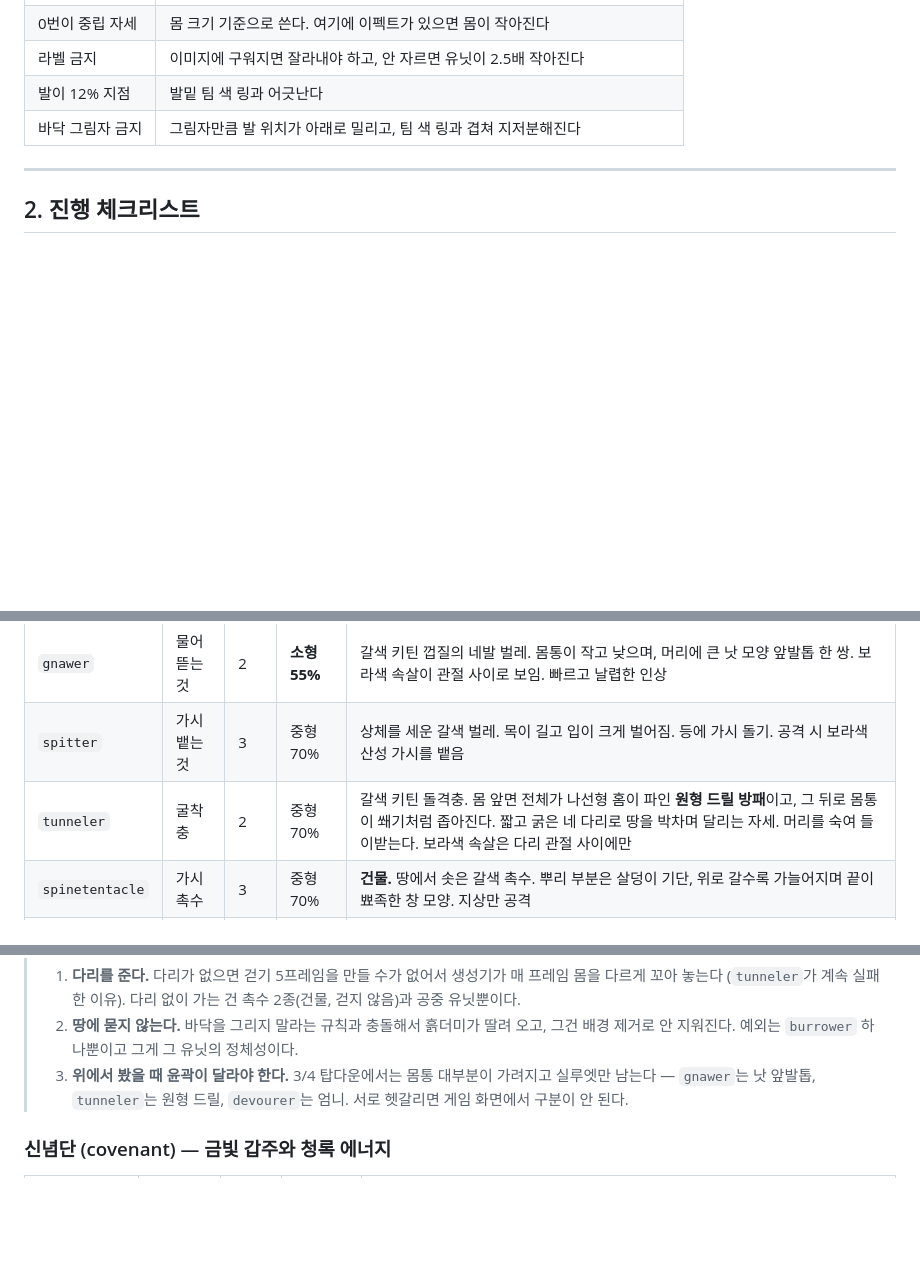
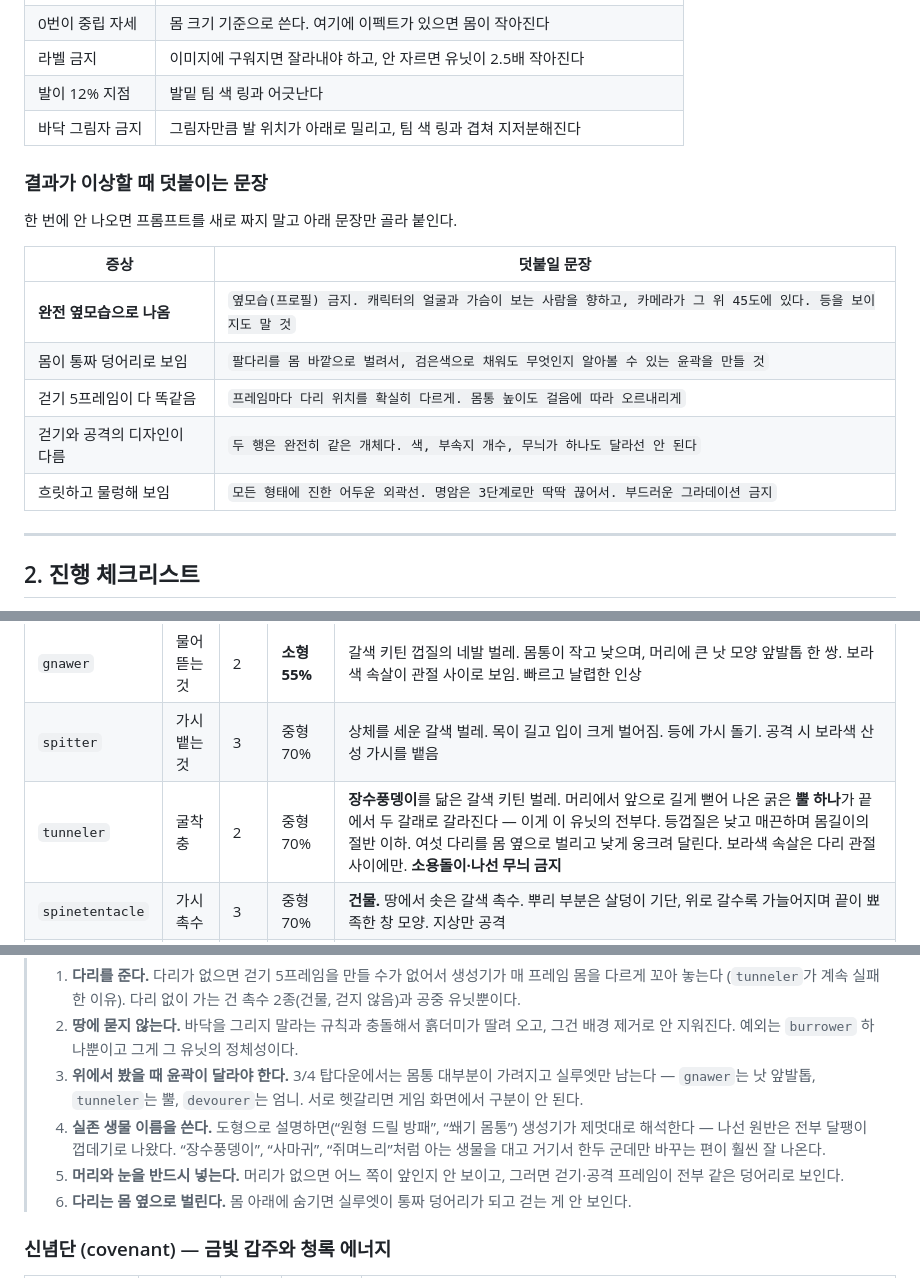
Before and after one commit to nonojin99/Royale, a Markdown page: docs/ART_ORDERS.md, 3 parts joined by grey strips. GitHub-like rendering; blank space fills up the shorter version.

Commit message:
docs: tunneler를 장수풍뎅이형으로 재설계 + 재생성 대응 문장표 추가
"원형 드릴 방패" 같은 도형 서술은 생성기가 달팽이 껍데기로 해석했다.
실존 생물(장수풍뎅이)을 지목하고 뿔 하나로 실루엣을 잡는 쪽으로 바꾼다.
옆모습·통짜 덩어리·프레임 불일치 등 반복되는 실패에 붙일 교정 문장을 정리했다.

Co-Authored-By: Claude Opus 5 <noreply@anthropic.com>
Claude-Session: https://claude.ai/code/session_01NexbDPSAtwGDSwo3StwTsK

```diff
--- a/docs/ART_ORDERS.md
+++ b/docs/ART_ORDERS.md
@@ -48,6 +48,18 @@
 | 라벨 금지 | 이미지에 구워지면 잘라내야 하고, 안 자르면 유닛이 2.5배 작아진다 |
 | 발이 12% 지점 | 발밑 팀 색 링과 어긋난다 |
 | 바닥 그림자 금지 | 그림자만큼 발 위치가 아래로 밀리고, 팀 색 링과 겹쳐 지저분해진다 |
+
+### 결과가 이상할 때 덧붙이는 문장
+
+한 번에 안 나오면 프롬프트를 새로 짜지 말고 아래 문장만 골라 붙인다.
+
+| 증상 | 덧붙일 문장 |
+|---|---|
+| **완전 옆모습으로 나옴** | `옆모습(프로필) 금지. 캐릭터의 얼굴과 가슴이 보는 사람을 향하고, 카메라가 그 위 45도에 있다. 등을 보이지도 말 것` |
+| 몸이 통짜 덩어리로 보임 | `팔다리를 몸 바깥으로 벌려서, 검은색으로 채워도 무엇인지 알아볼 수 있는 윤곽을 만들 것` |
+| 걷기 5프레임이 다 똑같음 | `프레임마다 다리 위치를 확실히 다르게. 몸통 높이도 걸음에 따라 오르내리게` |
+| 걷기와 공격의 디자인이 다름 | `두 행은 완전히 같은 개체다. 색, 부속지 개수, 무늬가 하나도 달라선 안 된다` |
+| 흐릿하고 물렁해 보임 | `모든 형태에 진한 어두운 외곽선. 명암은 3단계로만 딱딱 끊어서. 부드러운 그라데이션 금지` |
 
 ---
 
@@ -165,7 +177,7 @@ node tools/base-art.mjs ../../art-src/clean/steel_main.png --faction steel --kin
 |---|---|---|---|---|
 | `gnawer` | 물어뜯는것 | 2 | **소형 55%** | 갈색 키틴 껍질의 네발 벌레. 몸통이 작고 낮으며, 머리에 큰 낫 모양 앞발톱 한 쌍. 보라색 속살이 관절 사이로 보임. 빠르고 날렵한 인상 |
 | `spitter` | 가시뱉는것 | 3 | 중형 70% | 상체를 세운 갈색 벌레. 목이 길고 입이 크게 벌어짐. 등에 가시 돌기. 공격 시 보라색 산성 가시를 뱉음 |
-| `tunneler` | 굴착충 | 2 | 중형 70% | 갈색 키틴 돌격충. 몸 앞면 전체가 나선형 홈이 파인 **원형 드릴 방패**이고, 그 뒤로 몸통이 쐐기처럼 좁아진다. 짧고 굵은 네 다리로 땅을 박차며 달리는 자세. 머리를 숙여 들이받는다. 보라색 속살은 다리 관절 사이에만 |
+| `tunneler` | 굴착충 | 2 | 중형 70% | **장수풍뎅이**를 닮은 갈색 키틴 벌레. 머리에서 앞으로 길게 뻗어 나온 굵은 **뿔 하나**가 끝에서 두 갈래로 갈라진다 — 이게 이 유닛의 전부다. 등껍질은 낮고 매끈하며 몸길이의 절반 이하. 여섯 다리를 몸 옆으로 벌리고 낮게 웅크려 달린다. 보라색 속살은 다리 관절 사이에만. **소용돌이·나선 무늬 금지** |
 | `spinetentacle` | 가시촉수 | 3 | 중형 70% | **건물.** 땅에서 솟은 갈색 촉수. 뿌리 부분은 살덩이 기단, 위로 갈수록 가늘어지며 끝이 뾰족한 창 모양. 지상만 공격 |
 | `burrower` | 땅속의것 | 4 | 중형 70% | 몸의 절반이 땅에 묻힌 갈색 벌레. 지면 위로 등껍질과 머리만 드러남. 느리지만 단단해 보이게 |
 | `sporetentacle` | 포자촉수 | 3 | 중형 70% | **건물.** 가시촉수와 같은 계열이나 끝이 벌어진 꽃봉오리 형태. 보라색 포자 주머니. 공중만 공격 |
@@ -180,8 +192,16 @@ node tools/base-art.mjs ../../art-src/clean/steel_main.png --faction steel --kin
 >    딸려 오고, 그건 배경 제거로 안 지워진다. 예외는 `burrower` 하나뿐이고
 >    그게 그 유닛의 정체성이다.
 > 3. **위에서 봤을 때 윤곽이 달라야 한다.** 3/4 탑다운에서는 몸통 대부분이
->    가려지고 실루엣만 남는다 — `gnawer`는 낫 앞발톱, `tunneler`는 원형 드릴,
+>    가려지고 실루엣만 남는다 — `gnawer`는 낫 앞발톱, `tunneler`는 뿔,
 >    `devourer`는 엄니. 서로 헷갈리면 게임 화면에서 구분이 안 된다.
+> 4. **실존 생물 이름을 쓴다.** 도형으로 설명하면(“원형 드릴 방패”, “쐐기 몸통”)
+>    생성기가 제멋대로 해석한다 — 나선 원반은 전부 달팽이 껍데기로 나왔다.
+>    “장수풍뎅이”, “사마귀”, “쥐며느리”처럼 아는 생물을 대고 거기서
+>    한두 군데만 바꾸는 편이 훨씬 잘 나온다.
+> 5. **머리와 눈을 반드시 넣는다.** 머리가 없으면 어느 쪽이 앞인지 안 보이고,
+>    그러면 걷기·공격 프레임이 전부 같은 덩어리로 보인다.
+> 6. **다리는 몸 옆으로 벌린다.** 몸 아래에 숨기면 실루엣이 통짜 덩어리가 되고
+>    걷는 게 안 보인다.
 
 ### 신념단 (covenant) — 금빛 갑주와 청록 에너지
 
```
